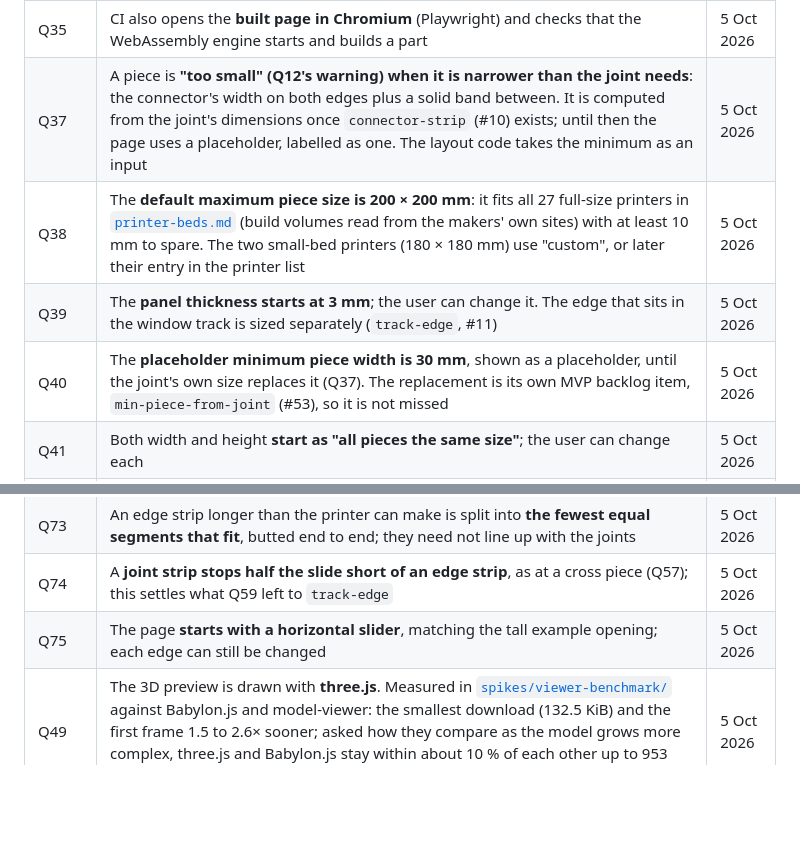
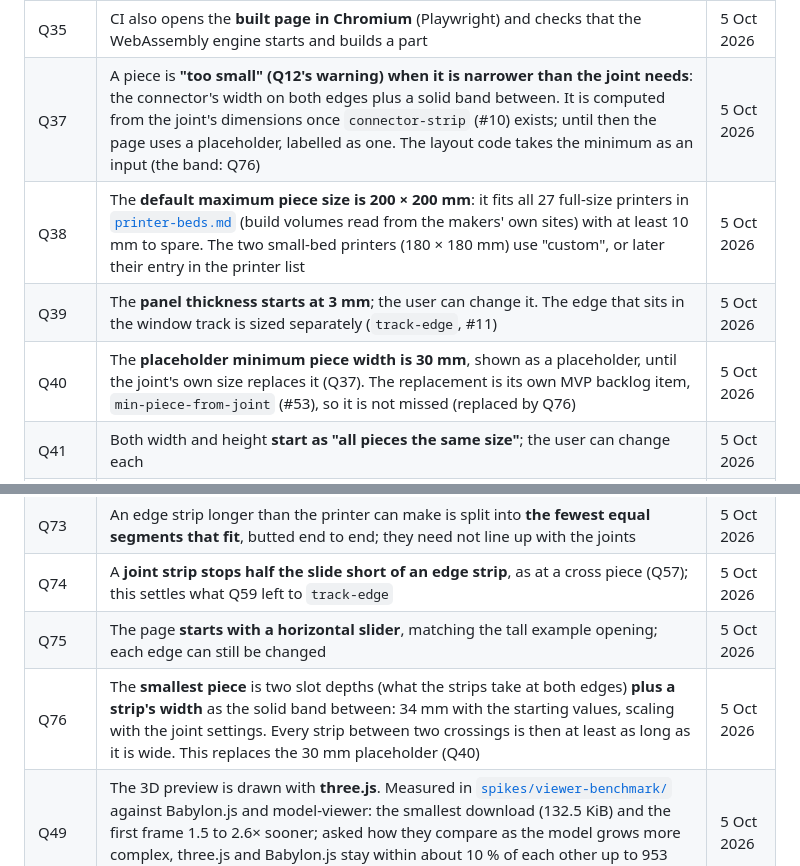
Before and after one commit to AlonRR/parametric-window-sealer, a Markdown page: docs/status.md, 2 parts joined by grey strips. GitHub-like rendering; blank space fills up the shorter version.

Commit message:
docs(status): record the smallest piece, Q76
The smallest piece is two slot depths plus a strip's width, 34 mm with
the starting values (Q76), so every strip between two crossings is at
least as long as it is wide. It settles the band Q37 left open and
replaces the 30 mm placeholder (Q40). The backlog row cites it.

```diff
--- a/docs/status.md
+++ b/docs/status.md
@@ -61,10 +61,10 @@ is chosen (Q22) and measured in `spikes/engine-benchmark/`.
 | Q31 | Issue #1's API and MCP take **all four forms**: an **npm library** (the base the rest call), a **command-line tool**, a **local MCP server** and a **hosted web API**. Priority **P1, right after the MVP**, whose geometry is the library's core. Ranked as `api-library`, `api-cli`, `api-mcp-local`, `api-hosted` (#45 to #48, sub-issues of #1) | 5 Oct 2026 |
 | Q34 | The page is built with **Vite** and unit-tested with **Vitest** (TypeScript, npm with a committed lockfile), in `web/` | 5 Oct 2026 |
 | Q35 | CI also opens the **built page in Chromium** (Playwright) and checks that the WebAssembly engine starts and builds a part | 5 Oct 2026 |
-| Q37 | A piece is **"too small" (Q12's warning) when it is narrower than the joint needs**: the connector's width on both edges plus a solid band between. It is computed from the joint's dimensions once `connector-strip` (#10) exists; until then the page uses a placeholder, labelled as one. The layout code takes the minimum as an input | 5 Oct 2026 |
+| Q37 | A piece is **"too small" (Q12's warning) when it is narrower than the joint needs**: the connector's width on both edges plus a solid band between. It is computed from the joint's dimensions once `connector-strip` (#10) exists; until then the page uses a placeholder, labelled as one. The layout code takes the minimum as an input (the band: Q76) | 5 Oct 2026 |
 | Q38 | The **default maximum piece size is 200 × 200 mm**: it fits all 27 full-size printers in [`printer-beds.md`](printer-beds.md) (build volumes read from the makers' own sites) with at least 10 mm to spare. The two small-bed printers (180 × 180 mm) use "custom", or later their entry in the printer list | 5 Oct 2026 |
 | Q39 | The **panel thickness starts at 3 mm**; the user can change it. The edge that sits in the window track is sized separately (`track-edge`, #11) | 5 Oct 2026 |
-| Q40 | The **placeholder minimum piece width is 30 mm**, shown as a placeholder, until the joint's own size replaces it (Q37). The replacement is its own MVP backlog item, `min-piece-from-joint` (#53), so it is not missed | 5 Oct 2026 |
+| Q40 | The **placeholder minimum piece width is 30 mm**, shown as a placeholder, until the joint's own size replaces it (Q37). The replacement is its own MVP backlog item, `min-piece-from-joint` (#53), so it is not missed (replaced by Q76) | 5 Oct 2026 |
 | Q41 | Both width and height **start as "all pieces the same size"**; the user can change each | 5 Oct 2026 |
 | Q42 | The page **starts with a 600 × 1000 mm example opening**, labelled as an example (Q18) | 5 Oct 2026 |
 | Q43 | The site is **built on every push**; it is **published only when the owner sets the repository variable `PAGES_PUBLISH` to `true`** (after setting the Pages source to GitHub Actions). Until then the deploy job is skipped. The steps are in the README | 5 Oct 2026 |
@@ -94,6 +94,7 @@ is chosen (Q22) and measured in `spikes/engine-benchmark/`.
 | Q73 | An edge strip longer than the printer can make is split into **the fewest equal segments that fit**, butted end to end; they need not line up with the joints | 5 Oct 2026 |
 | Q74 | A **joint strip stops half the slide short of an edge strip**, as at a cross piece (Q57); this settles what Q59 left to `track-edge` | 5 Oct 2026 |
 | Q75 | The page **starts with a horizontal slider**, matching the tall example opening; each edge can still be changed | 5 Oct 2026 |
+| Q76 | The **smallest piece** is two slot depths (what the strips take at both edges) **plus a strip's width** as the solid band between: 34 mm with the starting values, scaling with the joint settings. Every strip between two crossings is then at least as long as it is wide. This replaces the 30 mm placeholder (Q40) | 5 Oct 2026 |
 | Q49 | The 3D preview is drawn with **three.js**. Measured in [`spikes/viewer-benchmark/`](../spikes/viewer-benchmark/README.md) against Babylon.js and model-viewer: the smallest download (132.5 KiB) and the first frame 1.5 to 2.6× sooner; asked how they compare as the model grows more complex, three.js and Babylon.js stay within about 10 % of each other up to 953 580 triangles, and the triangle count, not the library, is what slows a preview | 5 Oct 2026 |
 | Q33 | Within P1, the **three API forms that need no server come first**, ahead of the round hose port that Q28 had put first in line | 5 Oct 2026 |
 | Q32 | The **hosted web API is parked** (`api-hosted`, #48, moved to P3): "I don't have the funding to run a server" | 5 Oct 2026 |
```
Also changed, not shown: docs/backlog.md (+1 -1 lines).
